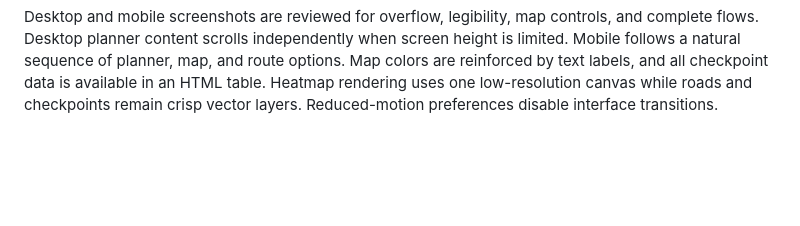
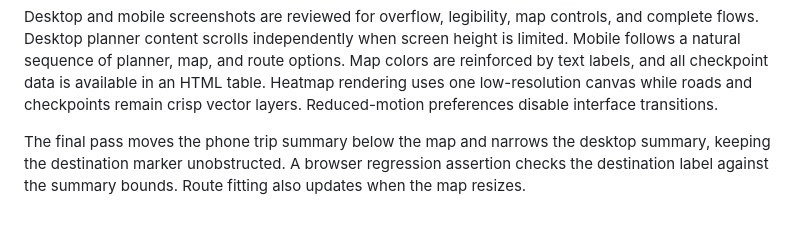
Before and after one commit to ArhumKhan10/spotter-route-intelligence, a Markdown page: docs/DESIGN_REVIEW.md, the part around the change. Rendered like a GitHub page; blank space fills up the shorter version.

Commit message:
Keep route endpoints visible beside responsive trip summaries

```diff
--- a/docs/DESIGN_REVIEW.md
+++ b/docs/DESIGN_REVIEW.md
@@ -18,3 +18,8 @@ map, and route options. Map colors are reinforced by text labels, and all
 checkpoint data is available in an HTML table. Heatmap rendering uses one
 low-resolution canvas while roads and checkpoints remain crisp vector layers.
 Reduced-motion preferences disable interface transitions.
+
+The final pass moves the phone trip summary below the map and narrows the
+desktop summary, keeping the destination marker unobstructed. A browser
+regression assertion checks the destination label against the summary bounds.
+Route fitting also updates when the map resizes.
```
Also changed, not shown: docs/VERIFICATION.md (+2 -1 lines), docs/desktop.png, docs/mobile.png, 3 other files.
